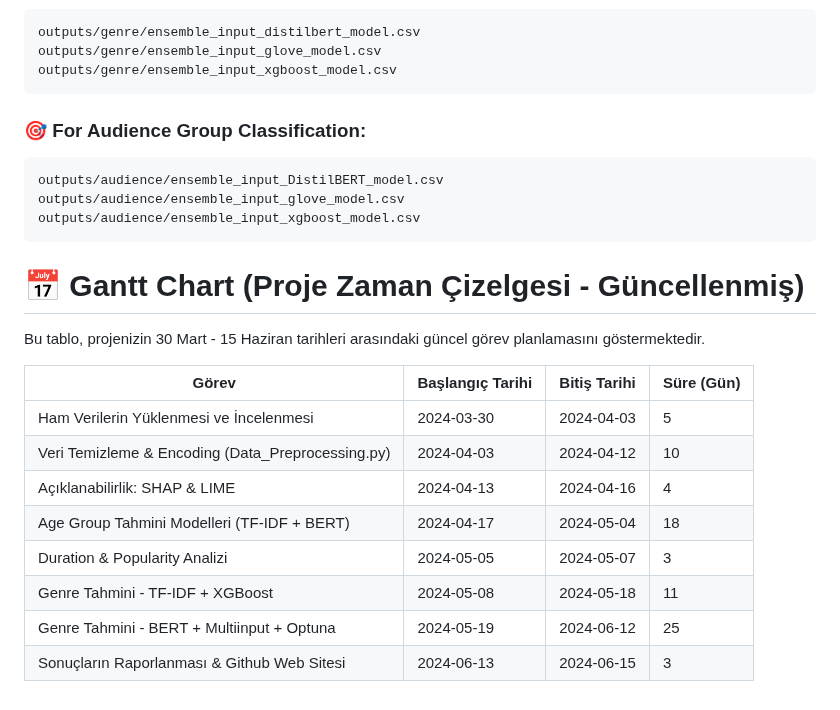
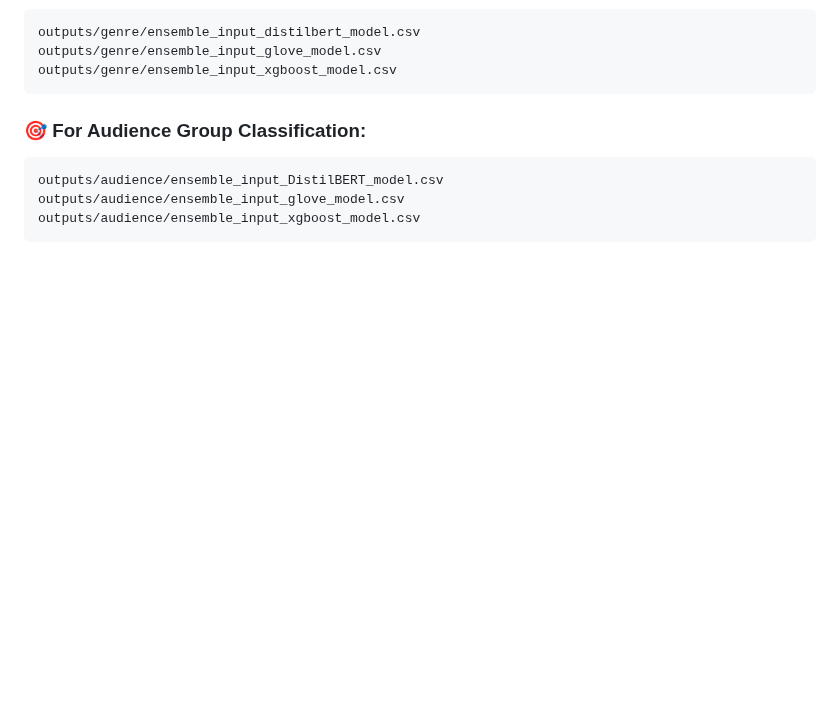
Before and after one commit to BILGI-IE-423/ie423-2024-2025-termproject-team-muffin, a Markdown page: README.md, the part around the change. Drawn GitHub-style; blank space fills up the shorter version.

````diff
--- a/README.md
+++ b/README.md
@@ -439,17 +439,3 @@ outputs/audience/ensemble_input_DistilBERT_model.csv
 outputs/audience/ensemble_input_glove_model.csv
 outputs/audience/ensemble_input_xgboost_model.csv
 ```
-# 📅 Gantt Chart (Proje Zaman Çizelgesi - Güncellenmiş)
-
-Bu tablo, projenizin 30 Mart - 15 Haziran tarihleri arasındaki güncel görev planlamasını göstermektedir.
-
-| Görev                                                   | Başlangıç Tarihi | Bitiş Tarihi | Süre (Gün) |
-|----------------------------------------------------------|------------------|--------------|------------|
-| Ham Verilerin Yüklenmesi ve İncelenmesi | 2024-03-30 | 2024-04-03 | 5 |
-| Veri Temizleme & Encoding (Data_Preprocessing.py) | 2024-04-03 | 2024-04-12 | 10 |
-| Açıklanabilirlik: SHAP & LIME | 2024-04-13 | 2024-04-16 | 4 |
-| Age Group Tahmini Modelleri (TF-IDF + BERT) | 2024-04-17 | 2024-05-04 | 18 |
-| Duration & Popularity Analizi | 2024-05-05 | 2024-05-07 | 3 |
-| Genre Tahmini - TF-IDF + XGBoost | 2024-05-08 | 2024-05-18 | 11 |
-| Genre Tahmini - BERT + Multiinput + Optuna | 2024-05-19 | 2024-06-12 | 25 |
-| Sonuçların Raporlanması & Github Web Sitesi | 2024-06-13 | 2024-06-15 | 3 |
````
